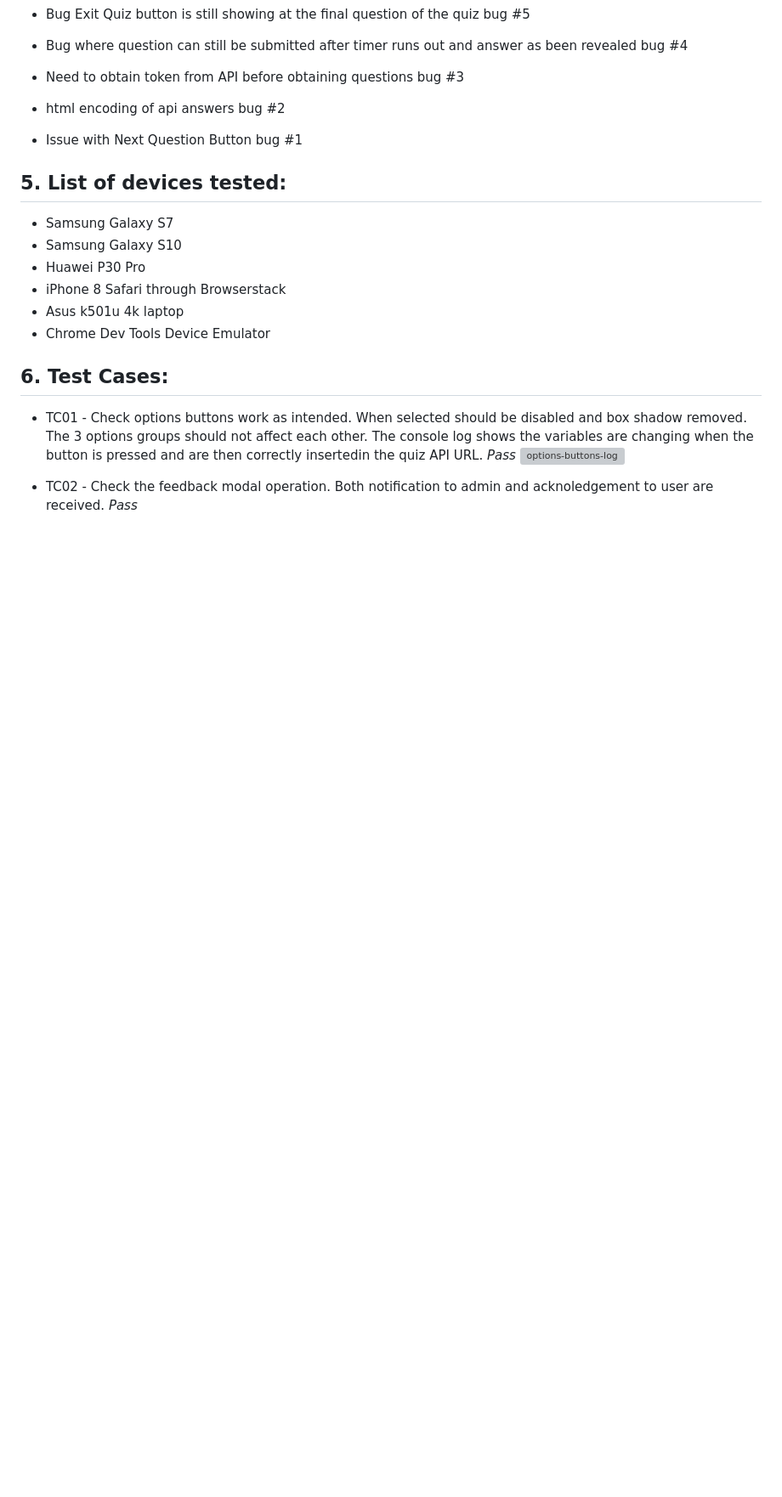
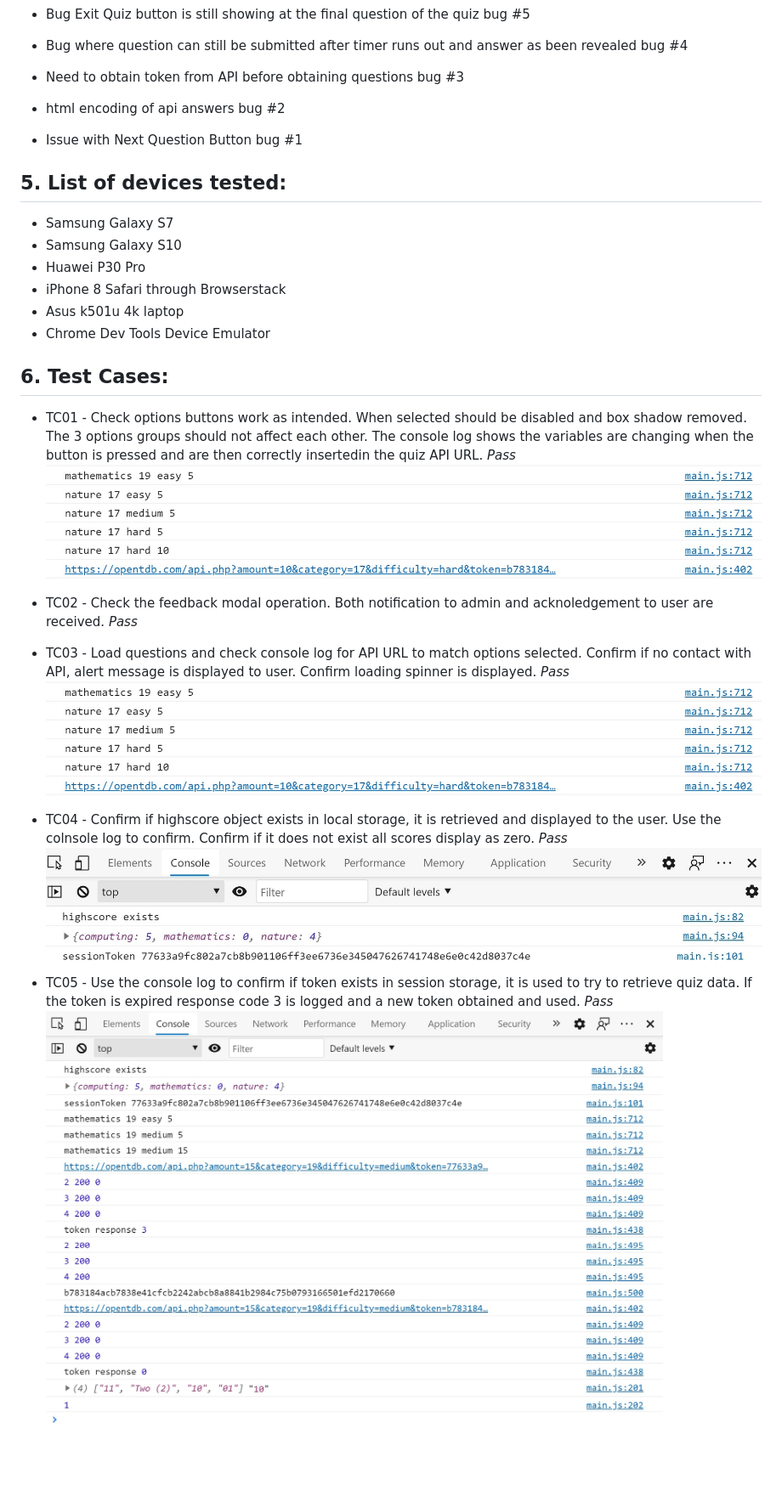
Before and after one commit to robot5000-design/ms2, a Markdown page: documentation/test.md, the part around the change printed below. Shown: that part at 85% size. Rendered like a GitHub page; pictures changed too: documentation/images-for-readme/highscore-exists.jpg (added), documentation/images-for-readme/options-buttons-log.jpg (added), documentation/images-for-readme/token-not-found.jpg (added); blank space fills up the shorter version; grey boxes are pictures that could not be loaded.

Commit message:
README: Added more test cases to test.md file

```diff
--- a/documentation/test.md
+++ b/documentation/test.md
@@ -95,7 +103,21 @@ After efforts to "break" the application testing on mobile produced bug #14, whi
 - TC01 - Check options buttons work as intended. When selected should be disabled and box shadow removed.
 The 3 options groups should not affect each other. The console log shows the variables are changing when
 the button is pressed and are then correctly insertedin the quiz API URL. _Pass_
-![options-buttons-log](./documentation/images-for-readme/options-buttons-log.jpg)
+![options-buttons-log](./images-for-readme/options-buttons-log.jpg)
 
 - TC02 - Check the feedback modal operation. Both notification to admin and acknoledgement to user are
 received.  _Pass_
+
+- TC03 - Load questions and check console log for API URL to match options selected. Confirm if
+no contact with API, alert message is displayed to user. Confirm loading spinner is displayed. _Pass_
+![api-url-log](./images-for-readme/options-buttons-log.jpg)
+
+- TC04 - Confirm if highscore object exists in local storage, it is retrieved and displayed to the user.
+Use the colnsole log to confirm. Confirm if it does not exist all scores display as zero. _Pass_
+![highscore-exists](./images-for-readme/highscore-exists.jpg)
+
+- TC05 - Use the console log to confirm if token exists in session storage, it is used to try to
+retrieve quiz data. If the token is expired response code 3 is logged and a new token obtained and
+ used. _Pass_
+![token-not-found](./images-for-readme/token-not-found.jpg)
+
```
Also changed, not shown: other parts of documentation/test.md (+34 -6 lines), documentation/images-for-readme/token-reset.jpg (added).
